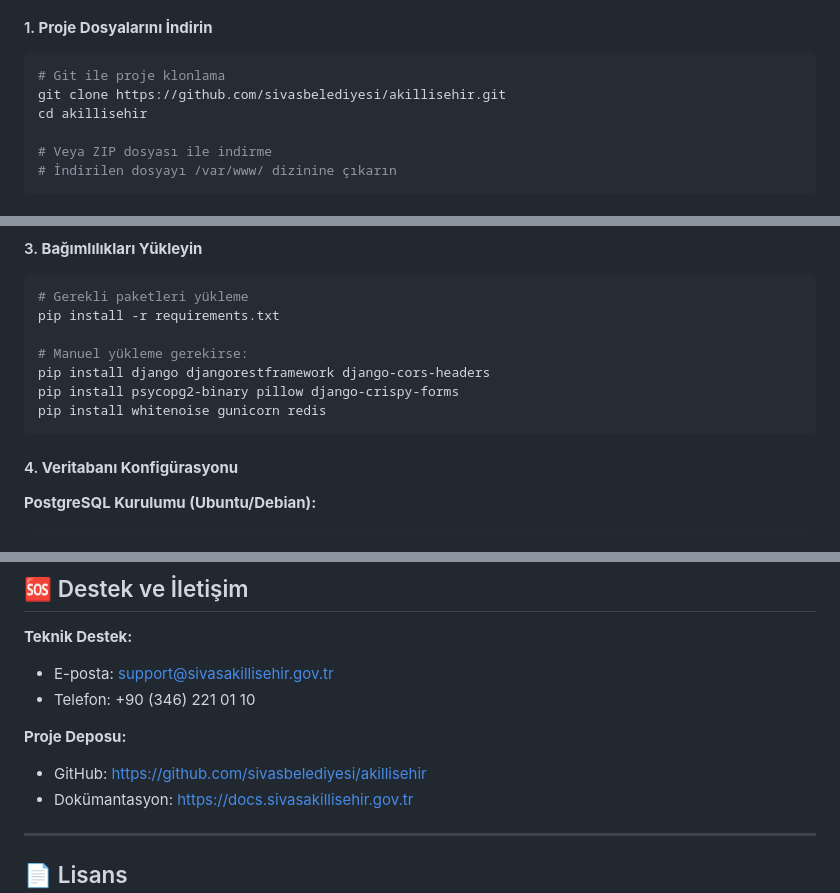
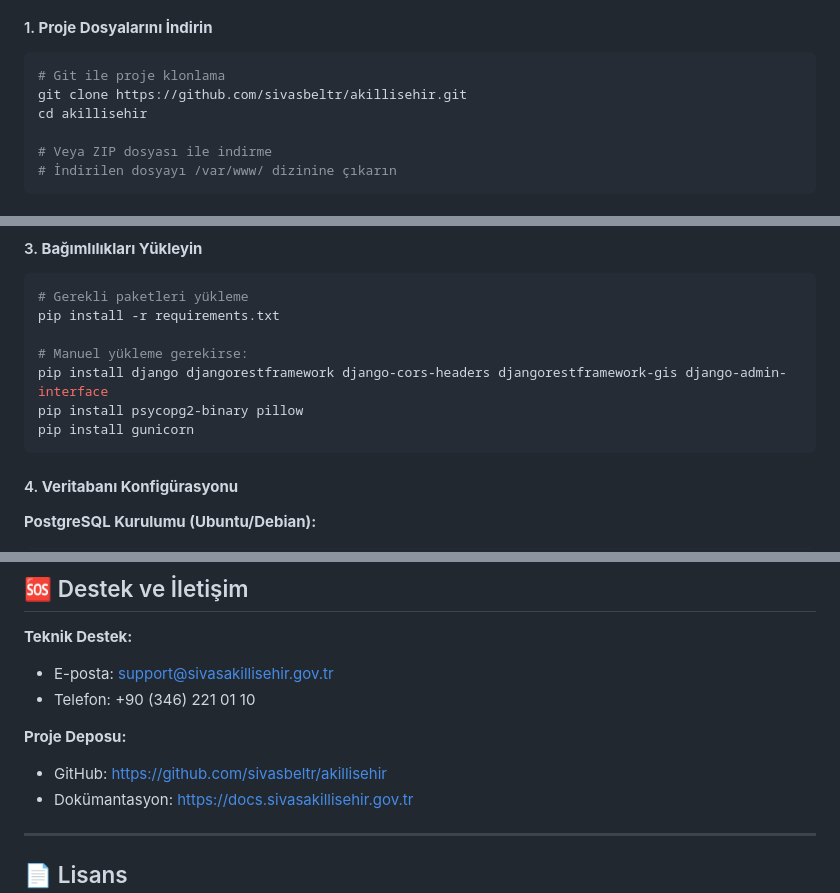
Before and after one commit to sivasbeltr/akillisehir, a Markdown page: README.md, 3 parts joined by grey strips. Drawn GitHub-style.

Commit message:
Update repository links and installation instructions in README.md

````diff
--- a/README.md
+++ b/README.md
@@ -90,7 +90,7 @@ Bu web portalı şehrimizin akıllı şehir vizyonunu hayata geçirmek için tas
 #### 1. **Proje Dosyalarını İndirin**
 ```bash
 # Git ile proje klonlama
-git clone https://github.com/sivasbelediyesi/akillisehir.git
+git clone https://github.com/sivasbeltr/akillisehir.git
 cd akillisehir
 
 # Veya ZIP dosyası ile indirme
@@ -115,9 +115,9 @@ source venv/bin/activate
 pip install -r requirements.txt
 
 # Manuel yükleme gerekirse:
-pip install django djangorestframework django-cors-headers
-pip install psycopg2-binary pillow django-crispy-forms
-pip install whitenoise gunicorn redis
+pip install django djangorestframework django-cors-headers djangorestframework-gis django-admin-interface
+pip install psycopg2-binary pillow
+pip install gunicorn
 ```
 
 #### 4. **Veritabanı Konfigürasyonu**
@@ -387,7 +387,7 @@ LOGGING = {
 - Telefon: +90 (346) 221 01 10
 
 **Proje Deposu:**
-- GitHub: https://github.com/sivasbelediyesi/akillisehir
+- GitHub: https://github.com/sivasbeltr/akillisehir
 - Dokümantasyon: https://docs.sivasakillisehir.gov.tr
 
 ---
````
